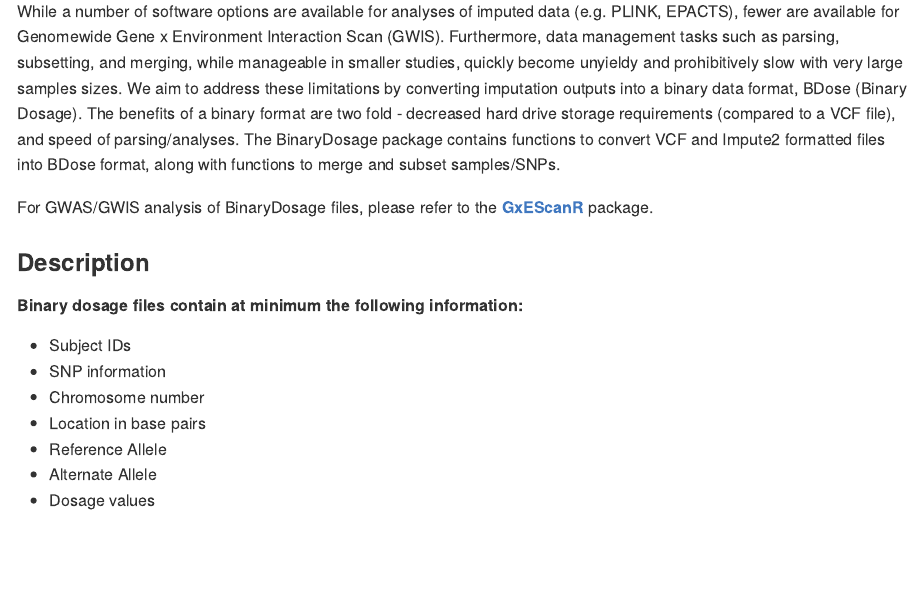
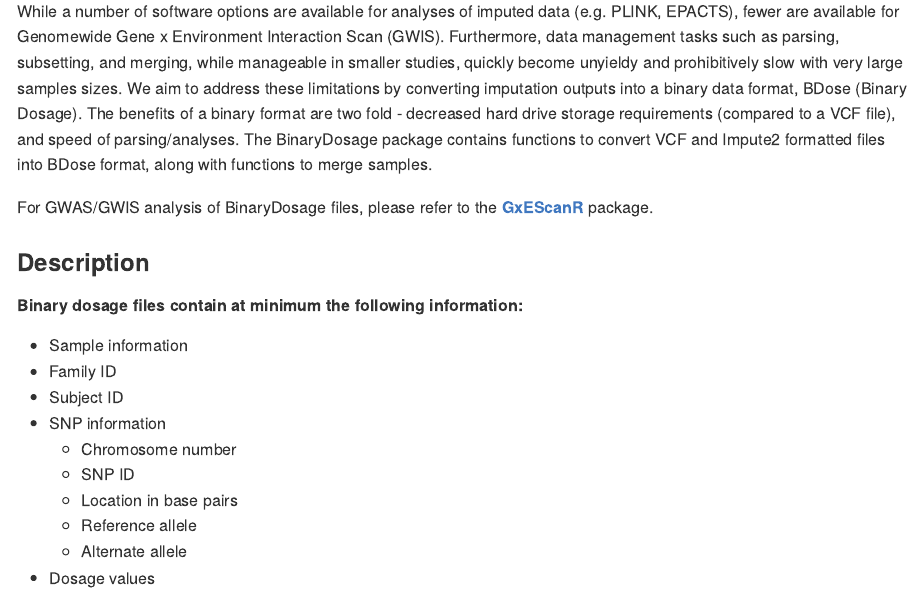
Before and after one commit to USCbiostats/BinaryDosage, an R Markdown document (README.Rmd): the page in a window 1100 px wide, from 420 px down. The pictures show the output file README.md that the author committed with the source, drawn offline in the style of GitHub; badge pictures from the web are left out.

Commit message:
README update.

```diff
--- a/README.Rmd
+++ b/README.Rmd
@@ -23,7 +23,7 @@ knitr::opts_chunk$set(
 
 Genotype imputation is an essential tool in genomics, enabling association testing with markers not directly genotyped, increasing statistical power, and facilitating data pooling between studies that employ different genotyping platforms. Two commonly used software packages for imputation are [minimac](https://genome.sph.umich.edu/wiki/Minimac) and [Impute2](http://mathgen.stats.ox.ac.uk/impute/impute_v2.html). Furthermore, services such as the [Michigan Imputation Server](https://imputationserver.sph.umich.edu/index.html) have made genotype imputation much more accessible and streamlined.
 
-While a number of software options are available for analyses of imputed data (e.g. PLINK, EPACTS), fewer are available for Genomewide Gene x Environment Interaction Scan (GWIS). Furthermore, data management tasks such as parsing, subsetting, and merging, while manageable in smaller studies, quickly become unyieldy and prohibitively slow with very large samples sizes. We aim to address these limitations by converting imputation outputs into a binary data format, BDose (Binary Dosage). The benefits of a binary format are two fold - decreased hard drive storage requirements (compared to a VCF file), and speed of parsing/analyses. The BinaryDosage package contains functions to convert VCF and Impute2 formatted files into BDose format, along with functions to merge and subset samples/SNPs.
+While a number of software options are available for analyses of imputed data (e.g. PLINK, EPACTS), fewer are available for Genomewide Gene x Environment Interaction Scan (GWIS). Furthermore, data management tasks such as parsing, subsetting, and merging, while manageable in smaller studies, quickly become unyieldy and prohibitively slow with very large samples sizes. We aim to address these limitations by converting imputation outputs into a binary data format, BDose (Binary Dosage). The benefits of a binary format are two fold - decreased hard drive storage requirements (compared to a VCF file), and speed of parsing/analyses. The BinaryDosage package contains functions to convert VCF and Impute2 formatted files into BDose format, along with functions to merge samples.
 
 For GWAS/GWIS analysis of BinaryDosage files, please refer to the [**GxEScanR**](https://github.com/USCbiostats/GxEScanR) package.
 
@@ -31,13 +31,16 @@ For GWAS/GWIS analysis of BinaryDosage files, please refer to the [**GxEScanR**]
 ### Description
 
 ##### Binary dosage files contain at minimum the following information:
--	Subject IDs
-- SNP information
--	Chromosome number
--	Location in base pairs
--	Reference Allele
--	Alternate Allele
--	Dosage values
+*	Sample information
+  + Family ID
+  + Subject ID
+* SNP information
+  +	Chromosome number
+  + SNP ID
+  +	Location in base pairs
+  +	Reference allele
+  +	Alternate allele
+*	Dosage values
 
 ##### Binary dosage files may contain any of the following information:
 -	Family IDs
```
Also changed, not shown: README.md, README.Rmd (2 more changed lines).
